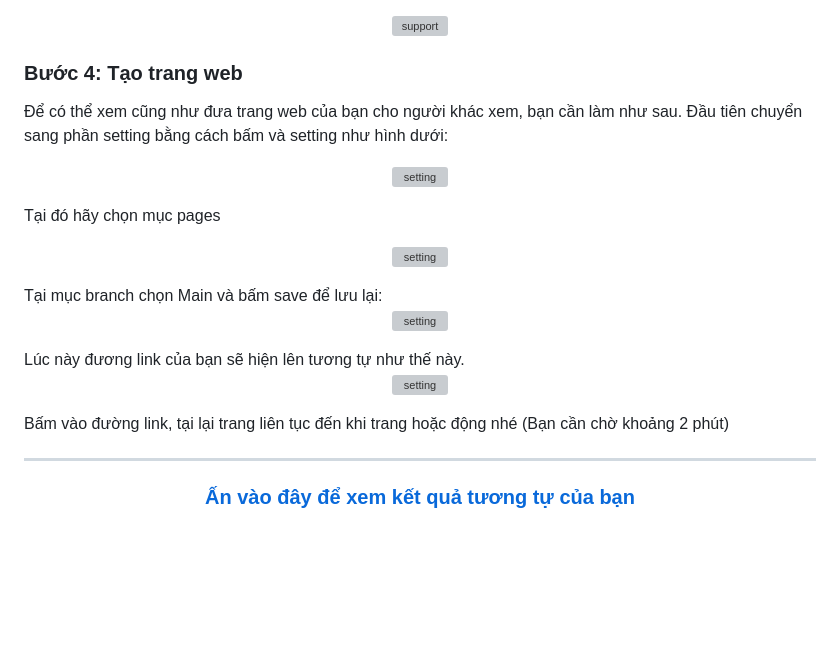
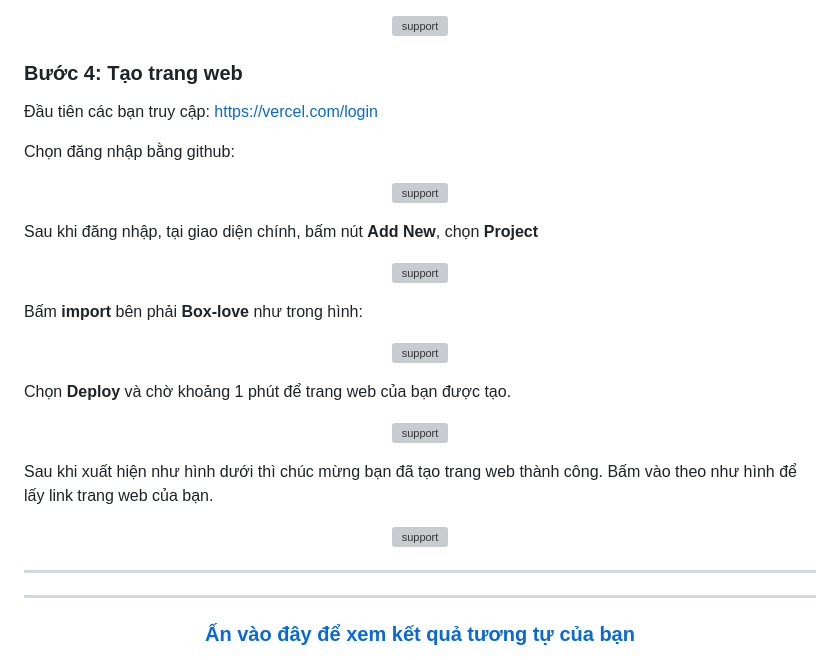
Before and after one commit to zukahai/box-love, a Markdown page: README.md, the part around the change. Rendered like a GitHub page; blank space fills up the shorter version; grey boxes are pictures that could not be loaded.

Commit message:
style: update README.md

```diff
--- a/README.md
+++ b/README.md
@@ -59,17 +59,30 @@ Phần này các bạn cần chỉnh lại tên của các ảnh đúng với t
 <p align="center"> <img src="https://github.com/zukahai/HaiZuka/blob/master/Images/box9.png" alt="support" /> </p>
 
 ### Bước 4: Tạo trang web
-Để có thể xem cũng như đưa trang web của bạn cho người khác xem, bạn cần làm như sau. </br>
-Đầu tiên chuyển sang phần setting bằng cách bấm và setting như hình dưới:
-<p align="center"> <img src="https://github.com/zukahai/Confess-Crush/blob/main/imagesGithub/5.png" alt="setting" /> </p>
 
-Tại đó hãy chọn mục pages
-<p align="center"> <img src="https://github.com/zukahai/Confess-Crush/blob/main/imagesGithub/6.png" alt="setting" /> </p>
-Tại mục branch chọn Main và bấm save để lưu lại:
-<p align="center"> <img src="https://github.com/zukahai/Confess-Crush/blob/main/imagesGithub/7.png" alt="setting" /> </p>
-Lúc này đương link của bạn sẽ hiện lên tương tự như thế này.
-<p align="center"> <img src="https://github.com/zukahai/Confess-Crush/blob/main/imagesGithub/8.png" alt="setting" /> </p>
-Bấm vào đường link, tại lại trang liên tục đến khi trang hoặc động nhé (Bạn cần chờ khoảng 2 phút) </br>
+Đầu tiên các bạn truy cập: https://vercel.com/login
+
+Chọn đăng nhập bằng github:
+
+<p align="center"> <img src="https://github.com/zukahai/confess-crush/blob/main/imagesGithub/vercel1.png" alt="support" /> </p>
+
+Sau khi đăng nhập, tại giao diện chính, bấm nút **Add New**, chọn **Project**
+
+<p align="center"> <img src="https://github.com/zukahai/confess-crush/blob/main/imagesGithub/vercel2.png" alt="support" /> </p>
+
+Bấm **import** bên phải **Box-love** như trong hình:
+
+<p align="center"> <img src="https://github.com/zukahai/confess-crush/blob/main/imagesGithub/vercel3.png" alt="support" /> </p>
+
+Chọn **Deploy** và chờ khoảng 1 phút để trang web của bạn được tạo.
+
+<p align="center"> <img src="https://github.com/zukahai/confess-crush/blob/main/imagesGithub/vercel4.png" alt="support" /> </p>
+
+Sau khi xuất hiện như hình dưới thì chúc mừng bạn đã tạo trang web thành công. Bấm vào theo như hình để lấy link trang web của bạn.
+
+<p align="center"> <img src="https://github.com/zukahai/confess-crush/blob/main/imagesGithub/vercel5.png" alt="support" /> </p>
+
+<hr>
 
 
 <hr>
```
